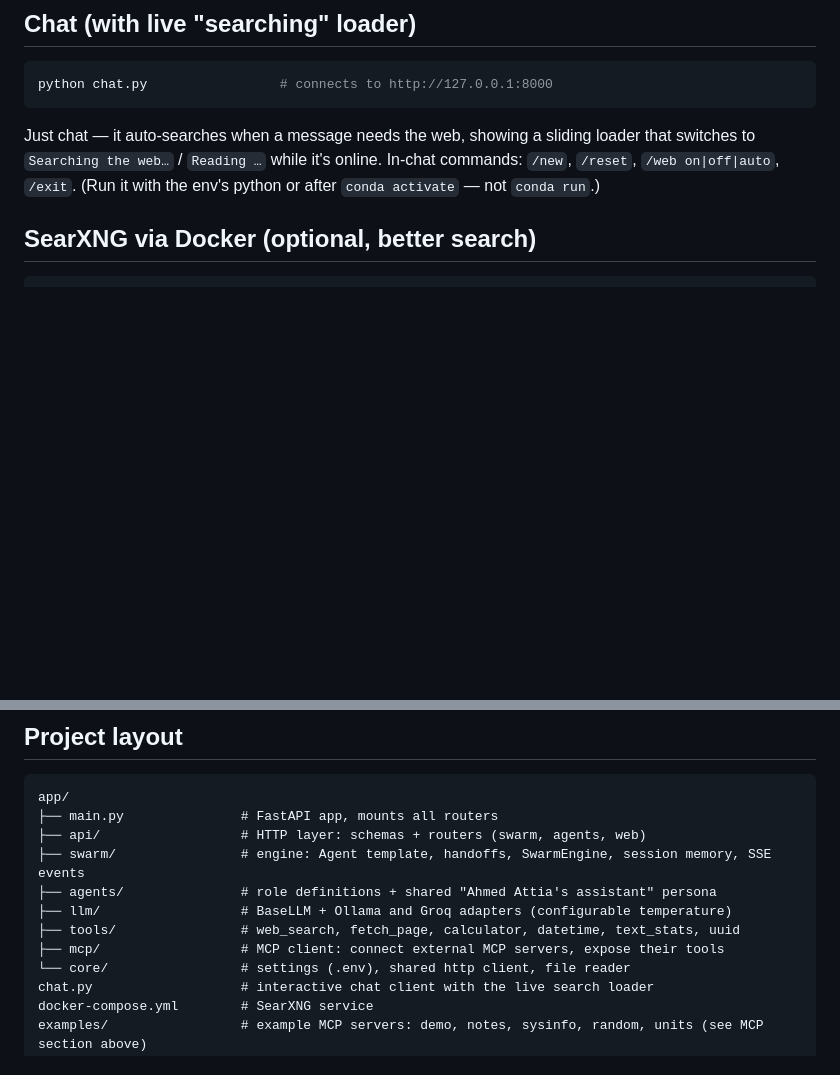
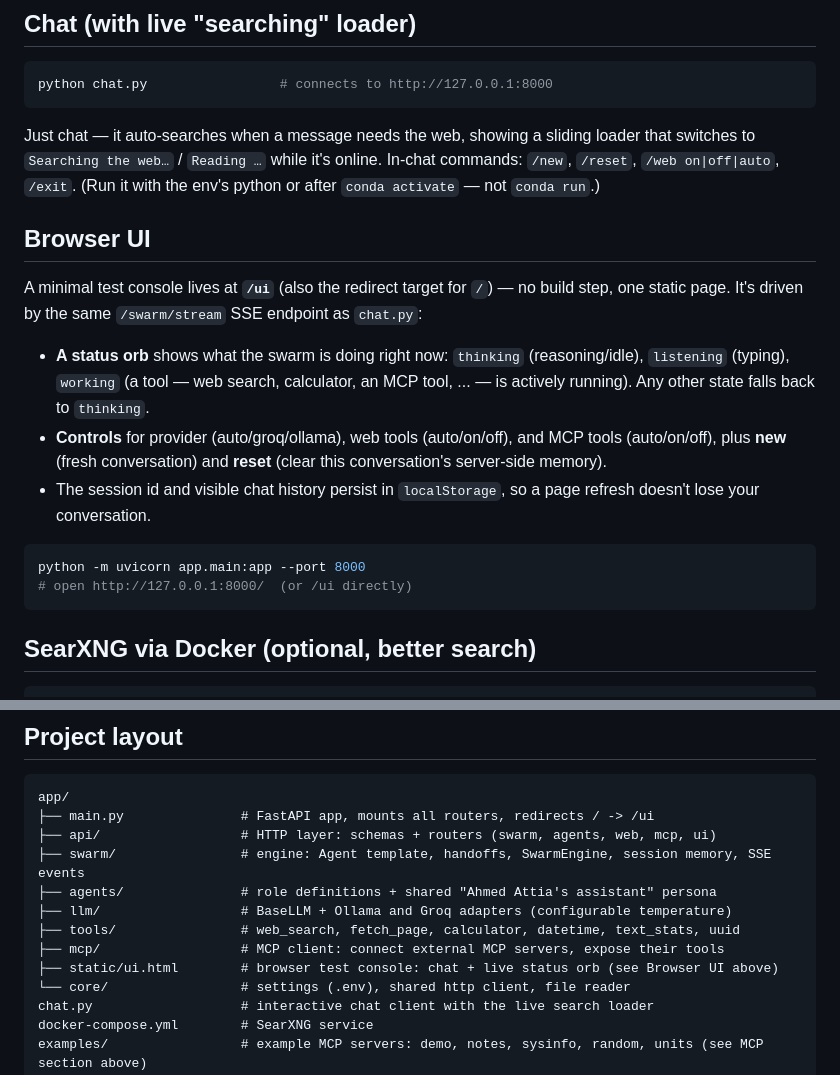
Before and after one commit to AhmedMostafaAttiaaa/Hivemind, a Markdown page: README.md, 2 parts joined by grey strips. Rendered like a GitHub page; blank space fills up the shorter version.

Commit message:
Document the /ui browser test console in README

````diff
--- a/README.md
+++ b/README.md
@@ -59,6 +59,25 @@ Just chat — it auto-searches when a message needs the web, showing a sliding l
 switches to `Searching the web…` / `Reading …` while it's online. In-chat commands:
 `/new`, `/reset`, `/web on|off|auto`, `/exit`.
 (Run it with the env's python or after `conda activate` — not `conda run`.)
+
+## Browser UI
+
+A minimal test console lives at **`/ui`** (also the redirect target for `/`) — no build step, one
+static page. It's driven by the same `/swarm/stream` SSE endpoint as `chat.py`:
+
+- **A status orb** shows what the swarm is doing right now: `thinking` (reasoning/idle),
+  `listening` (typing), `working` (a tool — web search, calculator, an MCP tool, ... — is
+  actively running). Any other state falls back to `thinking`.
+- **Controls** for provider (auto/groq/ollama), web tools (auto/on/off), and MCP tools
+  (auto/on/off), plus **new** (fresh conversation) and **reset** (clear this conversation's
+  server-side memory).
+- The session id and visible chat history persist in `localStorage`, so a page refresh doesn't
+  lose your conversation.
+
+```bash
+python -m uvicorn app.main:app --port 8000
+# open http://127.0.0.1:8000/  (or /ui directly)
+```
 
 ## SearXNG via Docker (optional, better search)
 
@@ -188,13 +207,14 @@ whether the web was enabled, and a log of every tool call the agents made.
 
 ```
 app/
-├── main.py               # FastAPI app, mounts all routers
-├── api/                  # HTTP layer: schemas + routers (swarm, agents, web)
+├── main.py               # FastAPI app, mounts all routers, redirects / -> /ui
+├── api/                  # HTTP layer: schemas + routers (swarm, agents, web, mcp, ui)
 ├── swarm/                # engine: Agent template, handoffs, SwarmEngine, session memory, SSE events
 ├── agents/               # role definitions + shared "Ahmed Attia's assistant" persona
 ├── llm/                  # BaseLLM + Ollama and Groq adapters (configurable temperature)
 ├── tools/                # web_search, fetch_page, calculator, datetime, text_stats, uuid
 ├── mcp/                  # MCP client: connect external MCP servers, expose their tools
+├── static/ui.html        # browser test console: chat + live status orb (see Browser UI above)
 └── core/                 # settings (.env), shared http client, file reader
 chat.py                   # interactive chat client with the live search loader
 docker-compose.yml        # SearXNG service
````
